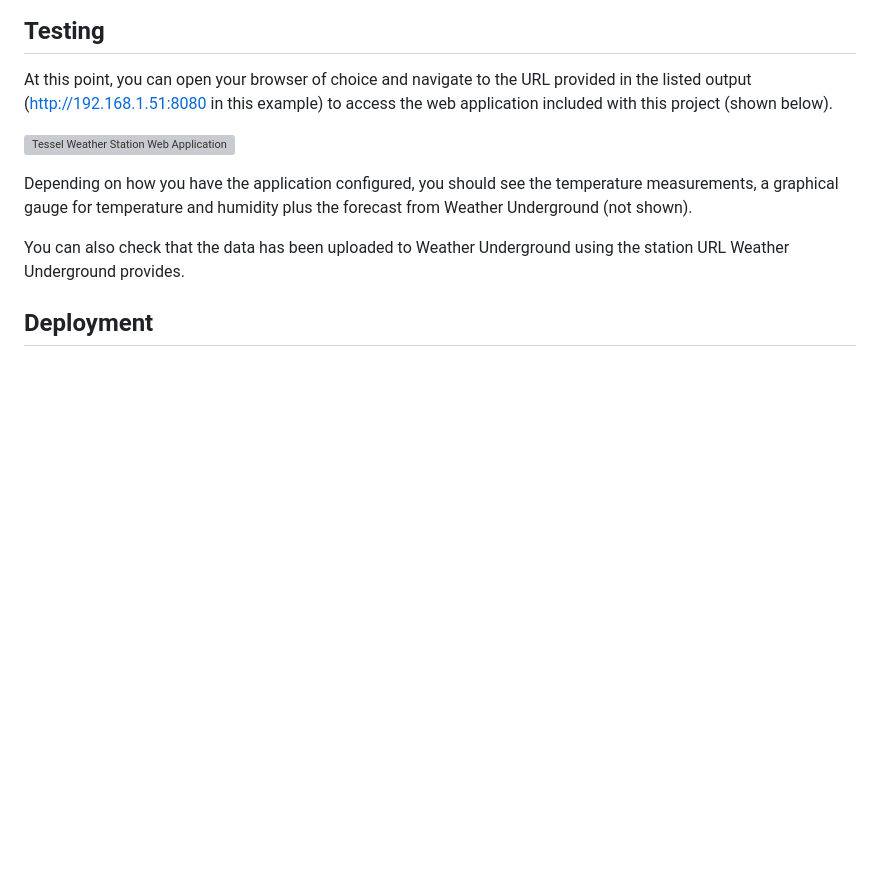
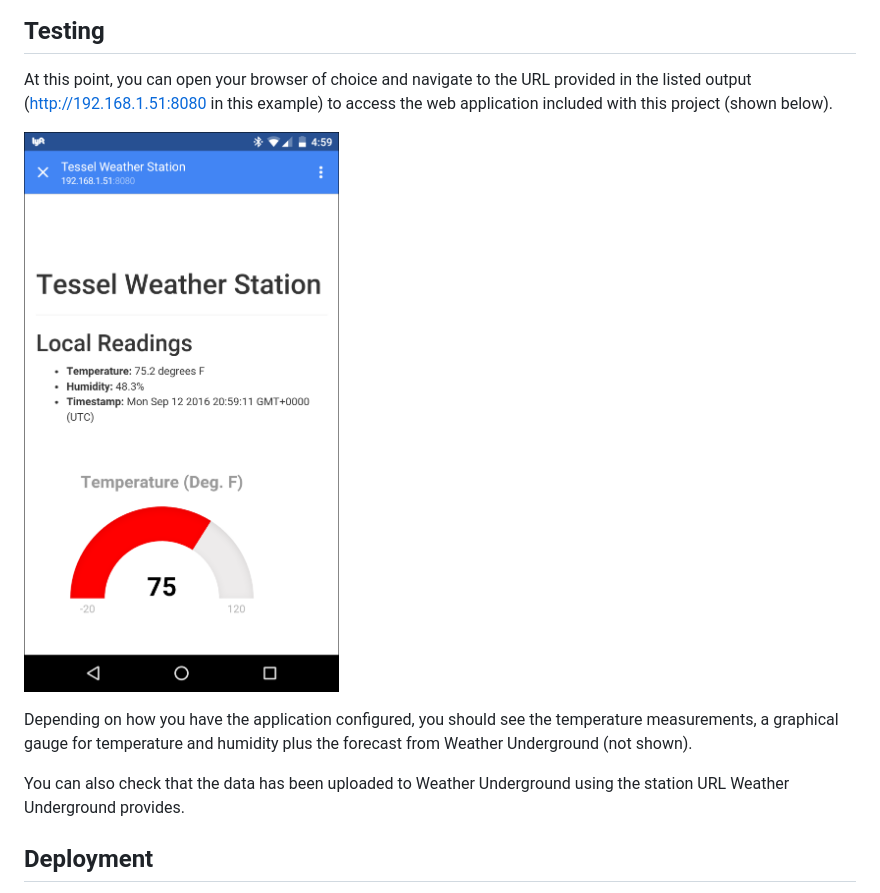
Before and after one commit to johnwargo/tessel_weather_station, a Markdown page: readme.md, the part around the change. Drawn GitHub-style; pictures changed too: images/tessel_weather_station_dashboard-640.png (added); blank space fills up the shorter version; grey boxes are pictures that could not be loaded.

Commit message:
updated Wed 04/12/2017

```diff
--- a/readme.md
+++ b/readme.md
@@ -99,7 +99,7 @@ Testing
 ---------------------
 At this point, you can open your browser of choice and navigate to the URL provided in the listed output (http://192.168.1.51:8080 in this example) to access the web application included with this project (shown below).
 
-![Tessel Weather Station Web Application](http://johnwargo.com/files/tessel_weather_station_dashboard-640.png)
+![Tessel Weather Station Web Application](images/tessel_weather_station_dashboard-640.png)
 
 Depending on how you have the application configured, you should see the temperature measurements, a graphical gauge for temperature and humidity plus the forecast from Weather Underground (not shown).
 
```
